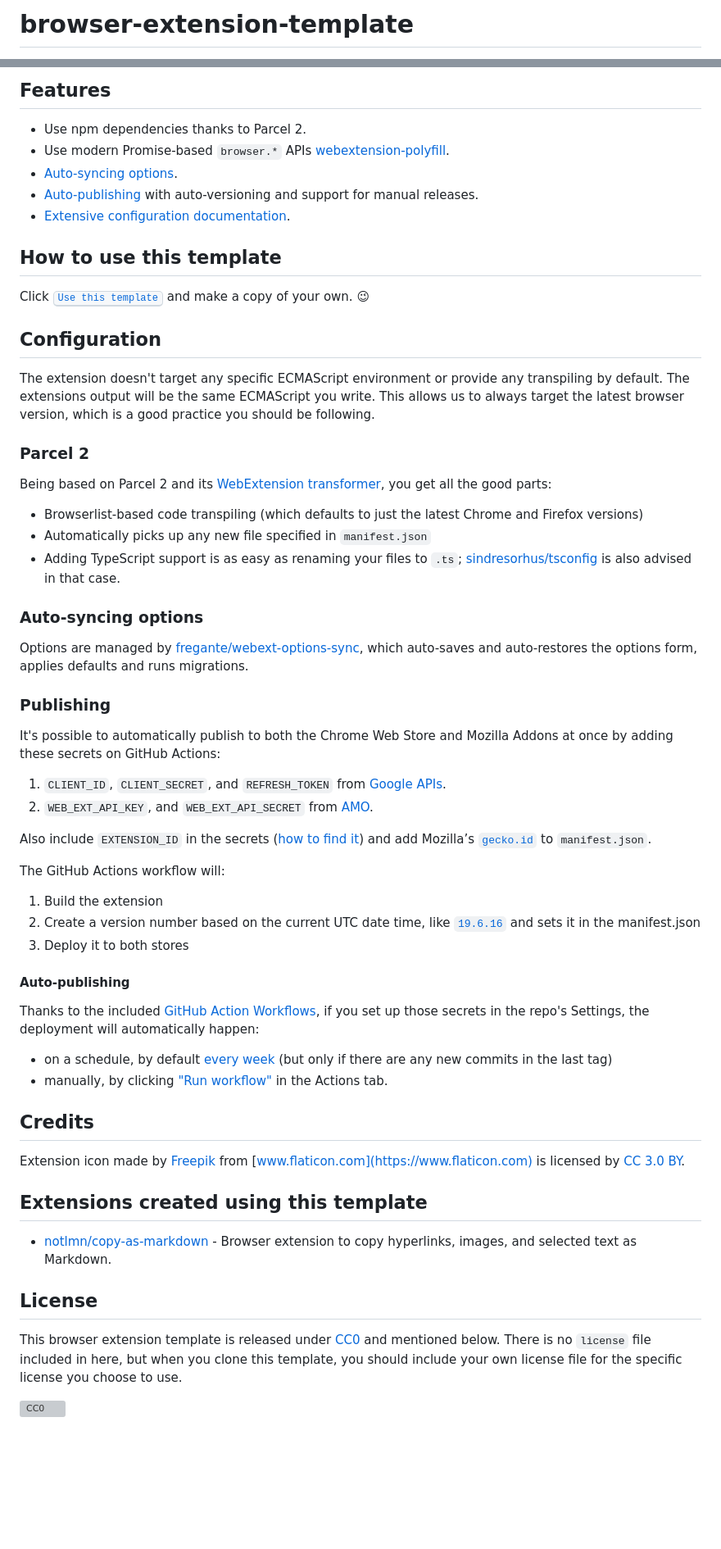
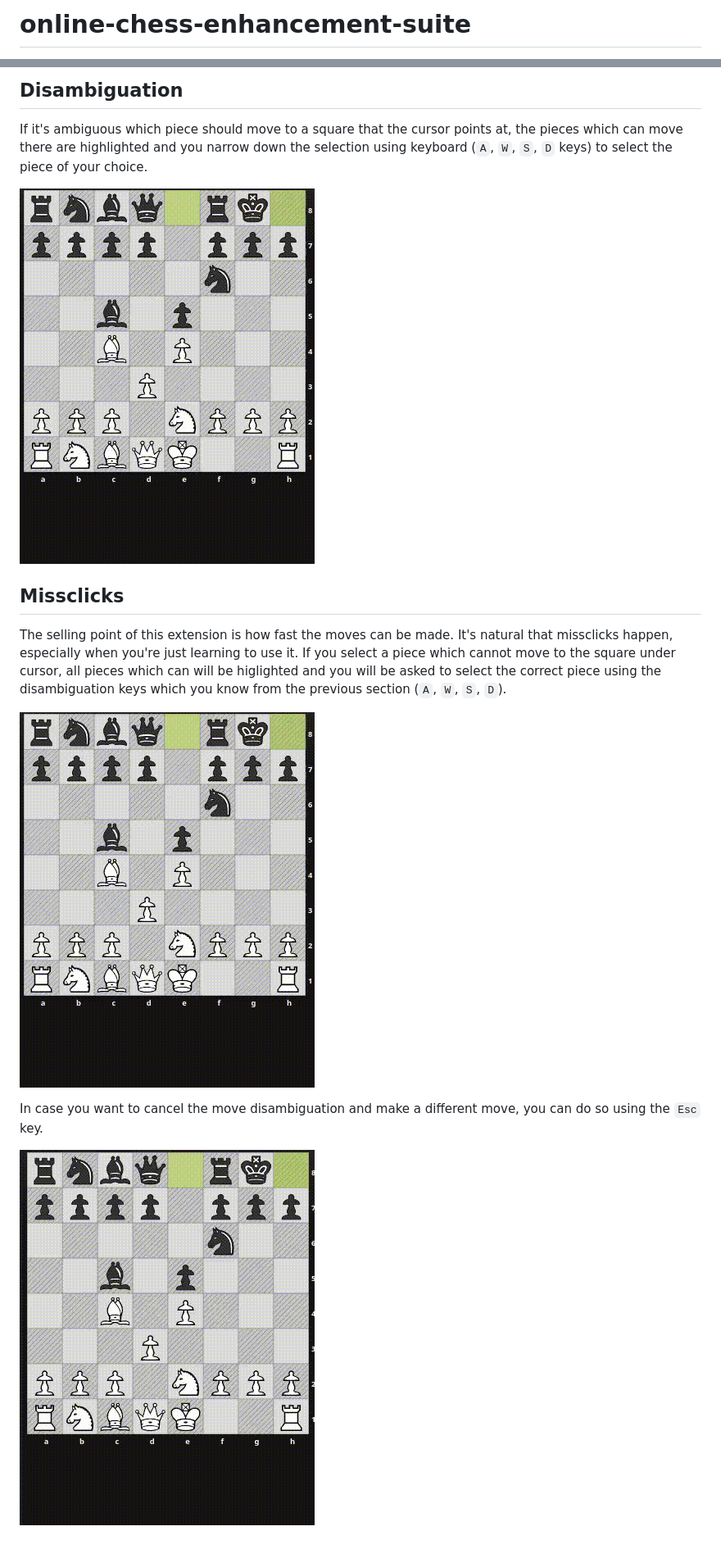
Before and after one commit to klausweiss/online-chess-enhancement-suite, a Markdown page: readme.md, 2 parts joined by grey strips. Shown: that part at 82% size. GitHub-like rendering; pictures changed too: docs/cancel.gif (added), docs/disambiguation.gif (added), docs/missclick.gif (added); blank space fills up the shorter version; grey boxes are pictures that could not be loaded.

Commit message:
Add readme with gifs

```diff
--- a/readme.md
+++ b/readme.md
@@ -1,2 +1,2 @@
-# browser-extension-template
+# online-chess-enhancement-suite
 
@@ -15,66 +10,20 @@
 
-## Features
+## Disambiguation
 
-- Use npm dependencies thanks to Parcel 2.
-- Use modern Promise-based `browser.*` APIs [webextension-polyfill][link-webext-polyfill].
-- [Auto-syncing options](#auto-syncing-options).
-- [Auto-publishing](#publishing) with auto-versioning and support for manual releases.
-- [Extensive configuration documentation](#configuration).
+If it's ambiguous which piece should move to a square that the cursor points at, the pieces which can move there are highlighted
+and you narrow down the selection using keyboard (`A`, `W`, `S`, `D` keys) to select the piece of your choice.
 
-## How to use this template
+![Demo of move disambiguation](./docs/disambiguation.gif)
 
-Click [<kbd>Use this template</kbd>](https://github.com/fregante/browser-extension-template/generate) and make a copy of your own. 😉
+## Missclicks
 
-## Configuration
+The selling point of this extension is how fast the moves can be made.
+It's natural that missclicks happen, especially when you're just learning to use it.
+If you select a piece which cannot move to the square under cursor, all pieces which can will be higlighted and you will
+be asked to select the correct piece using the disambiguation keys which you know from the previous section (`A`, `W`, `S`, `D`).
 
-The extension doesn't target any specific ECMAScript environment or provide any transpiling by default. The extensions output will be the same ECMAScript you write. This allows us to always target the latest browser version, which is a good practice you should be following.
+![How missclicks are handled](./docs/missclick.gif)
 
-### Parcel 2
+In case you want to cancel the move disambiguation and make a different move, you can do so using the `Esc` key.
 
-Being based on Parcel 2 and its [WebExtension transformer](https://v2.parceljs.org/recipes/web-extension/), you get all the good parts:
-
-- Browserlist-based code transpiling (which defaults to just the latest Chrome and Firefox versions)
-- Automatically picks up any new file specified in `manifest.json`
-- Adding TypeScript support is as easy as renaming your files to `.ts`; [sindresorhus/tsconfig][link-tsconfig] is also advised in that case.
-
-### Auto-syncing options
-
-Options are managed by [fregante/webext-options-sync][link-options-sync], which auto-saves and auto-restores the options form, applies defaults and runs migrations.
-
-### Publishing
-
-It's possible to automatically publish to both the Chrome Web Store and Mozilla Addons at once by adding these secrets on GitHub Actions:
-
-1. `CLIENT_ID`, `CLIENT_SECRET`, and `REFRESH_TOKEN` from [Google APIs][link-cws-keys].
-2. `WEB_EXT_API_KEY`, and `WEB_EXT_API_SECRET` from [AMO][link-amo-keys].
-
-Also include `EXTENSION_ID` in the secrets ([how to find it](https://stackoverflow.com/a/8946415/288906)) and add Mozilla’s [`gecko.id`](https://developer.mozilla.org/en-US/docs/Mozilla/Add-ons/WebExtensions/manifest.json/browser_specific_settings) to `manifest.json`.
-
-The GitHub Actions workflow will:
-
-1. Build the extension
-2. Create a version number based on the current UTC date time, like [`19.6.16`](https://github.com/fregante/daily-version-action) and sets it in the manifest.json
-3. Deploy it to both stores
-
-
-
-#### Auto-publishing
-
-Thanks to the included [GitHub Action Workflows](.github/workflows), if you set up those secrets in the repo's Settings, the deployment will automatically happen:
-
-- on a schedule, by default [every week](.github/workflows/deploy-automatic.yml) (but only if there are any new commits in the last tag)
-- manually, by clicking ["Run workflow"](https://github.blog/changelog/2020-07-06-github-actions-manual-triggers-with-workflow_dispatch/) in the Actions tab.
-
-## Credits
-
-Extension icon made by [Freepik](https://www.freepik.com) from [www.flaticon.com](https://www.flaticon.com) is licensed by [CC 3.0 BY](http://creativecommons.org/licenses/by/3.0).
-
-## Extensions created using this template
-
-- [notlmn/copy-as-markdown](https://github.com/notlmn/copy-as-markdown) - Browser extension to copy hyperlinks, images, and selected text as Markdown.
-
-## License
-
-This browser extension template is released under [CC0](#license) and mentioned below. There is no `license` file included in here, but when you clone this template, you should include your own license file for the specific license you choose to use.
-
-[![CC0](https://mirrors.creativecommons.org/presskit/buttons/88x31/svg/cc-zero.svg)](https://creativecommons.org/publicdomain/zero/1.0/)
+![How to cancel move disambiguation](./docs/cancel.gif)
```
Also changed, not shown: other parts of readme.md (+5 -10 lines), docs/basics.gif (added), 1 other file.
